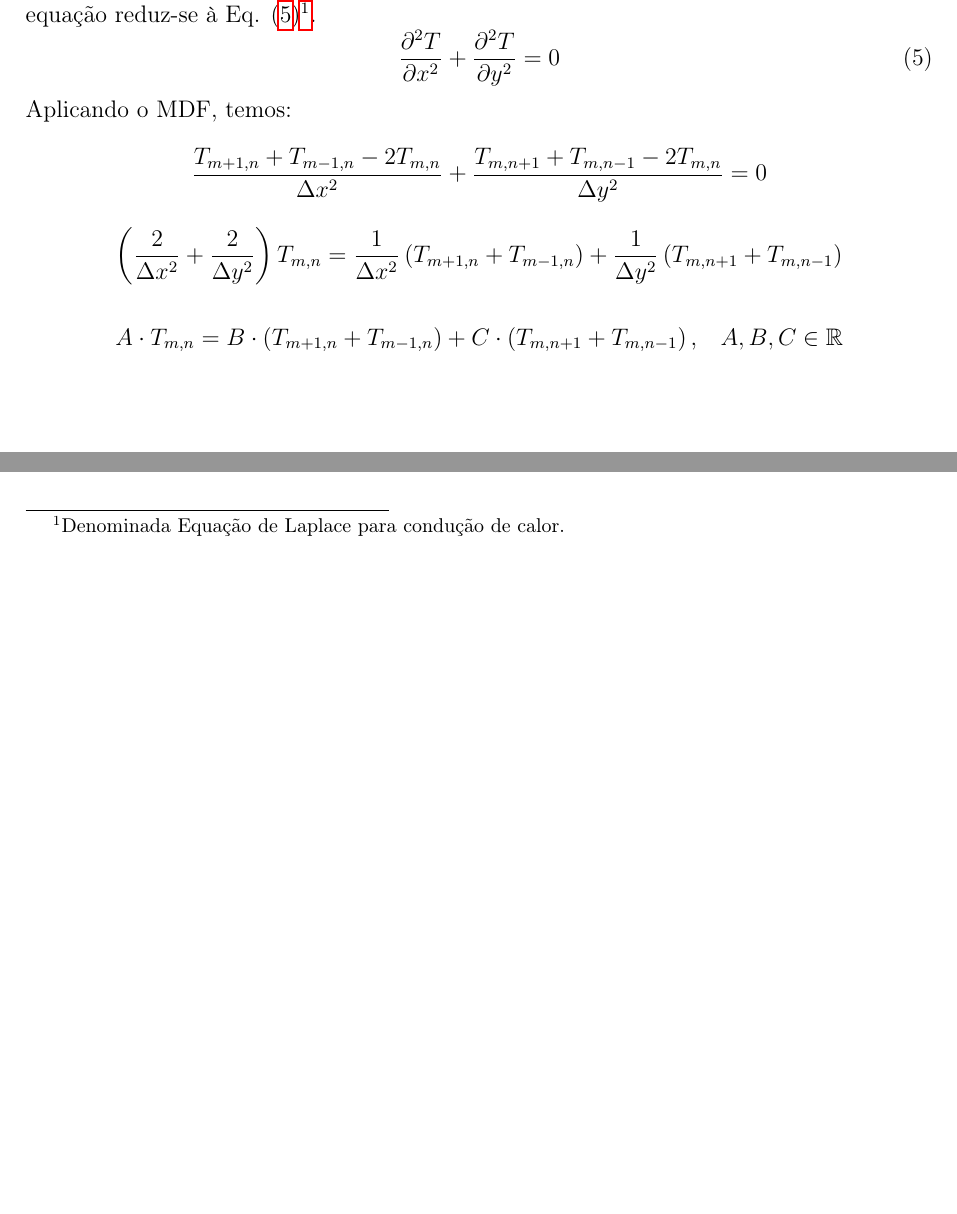
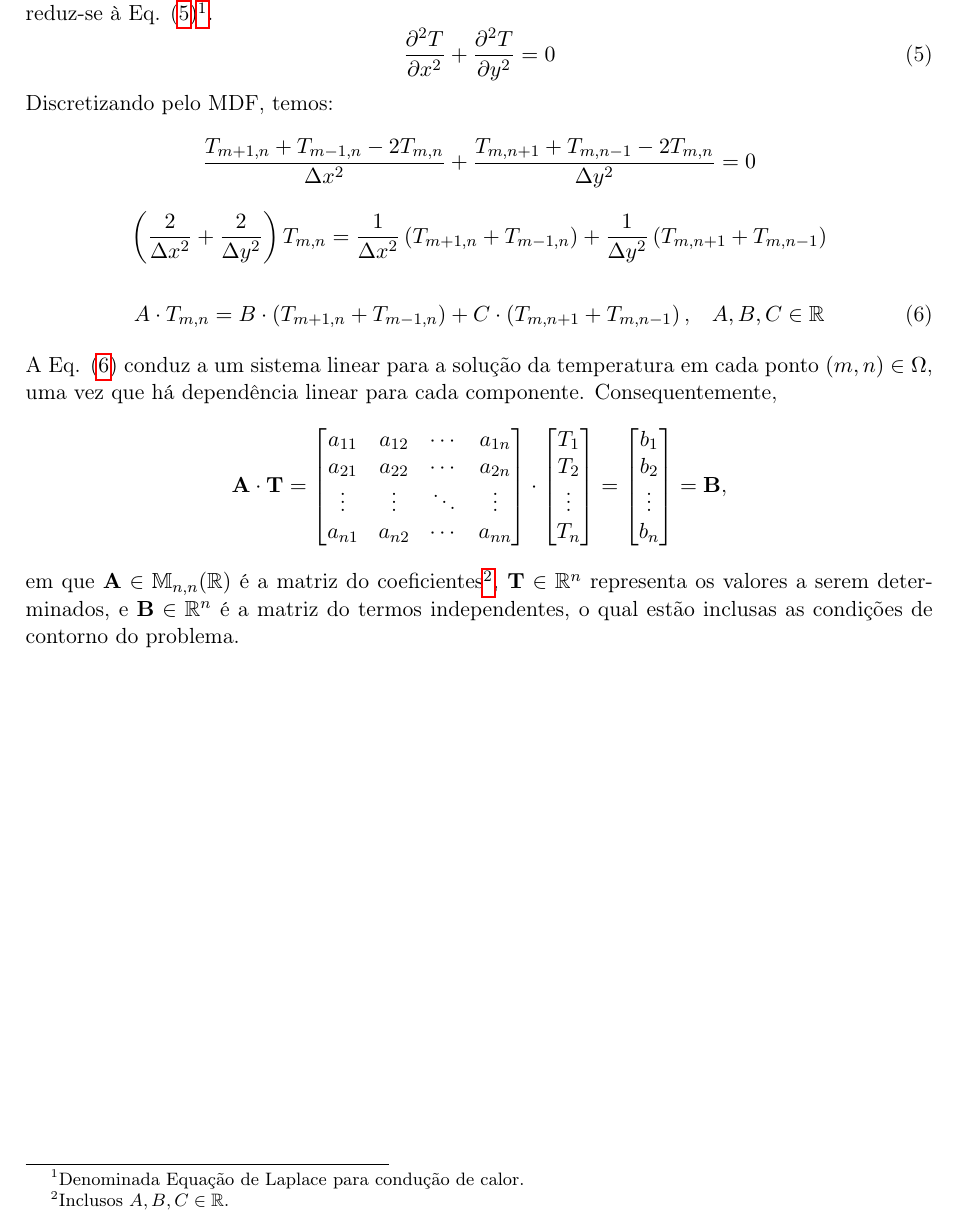
Before and after one commit to caio-nicacio/studyNotes, a LaTeX document (FiniteDifference-MDF/document.tex): two parts of page 4 of 4 before the commit and part of page 4 of 4 after it, the two joined at a grey line, cut so that both start at the same text, the shorter picture padded with empty space. Compiled offline with pdfLaTeX.

Commit message:
Add MDF content

```diff
--- a/FiniteDifference-MDF/document.tex
+++ b/FiniteDifference-MDF/document.tex
@@ -1,4 +1,4 @@
-\documentclass[12pt]{article}
+\documentclass[11pt]{article}
 
 % --------------------
 % PACOTES ESSENCIAIS
@@ -118,9 +118,40 @@
 		\frac{\partial^2 T}{\partial x^2} + \frac{\partial^2 T}{\partial y^2} = 0
 		\label{eq:05}
 	\end{equation}
-	Aplicando o MDF, temos:
+	Discretizando pelo MDF, temos:
 	$$\frac{T_{m+1,n}+T_{m-1,n}-2T_{m,n}}{\Delta x^2}+\frac{T_{m,n+1}+T_{m,n-1}-2T_{m,n}}{\Delta y^2}=0$$
 	$$\left(\frac{2}{\Delta x^2}+\frac{2}{\Delta y^2}\right)T_{m,n}=\frac{1}{\Delta x^2}\left(T_{m+1,n}+T_{m-1,n}\right)+\frac{1}{\Delta y^2}\left(T_{m,n+1}+T_{m,n-1}\right)$$
 
-	$$A\cdot T_{m,n}=B\cdot \left(T_{m+1,n}+T_{m-1,n}\right)+C\cdot \left(T_{m,n+1}+T_{m,n-1}\right)\text{,}\quad A,B,C \in \mathbb{R}$$
+	\begin{equation}
+		A\cdot T_{m,n}=B\cdot \left(T_{m+1,n}+T_{m-1,n}\right)+C\cdot \left(T_{m,n+1}+T_{m,n-1}\right)\text{,}\quad A,B,C \in \mathbb{R}
+		\label{eq:06}
+	\end{equation}
+
+	A Eq. (\ref{eq:06}) conduz a um sistema linear para a solução da temperatura em cada ponto $(m,n) \in \Omega$, uma vez que há dependência linear para cada componente. Consequentemente,
+	\[
+	\mathbf{A}\cdot \mathbf{T} =
+	\begin{bmatrix}
+		a_{11} & a_{12} & \cdots & a_{1n} \\
+		a_{21} & a_{22} & \cdots & a_{2n} \\
+		\vdots & \vdots & \ddots & \vdots \\
+		a_{n1} & a_{n2} & \cdots & a_{nn}
+	\end{bmatrix}
+	\cdot
+	\begin{bmatrix}
+		T_1 \\
+		T_2 \\
+		\vdots \\
+		T_n
+	\end{bmatrix}
+	=
+	\begin{bmatrix}
+		b_1 \\
+		b_2 \\
+		\vdots \\
+		b_n
+	\end{bmatrix}
+	=
+	\mathbf{B}\text{,}
+	\]
+	em que $\mathbf{A} \in \mathbb{M}_{n,n}(\mathbb{R})$ é a matriz do coeficientes\footnote{Inclusos $A,B,C \in \mathbb{R}$.}, $\mathbf{T} \in \mathbb{R}^n$ representa os valores a serem determinados, e $\mathbf{B} \in \mathbb{R}^n$ é a matriz do termos independentes, o qual estão inclusas as condições de contorno do problema.
 \end{document}
```
Also changed, not shown: FiniteDifference-MDF/document.pdf, 2 other files.
